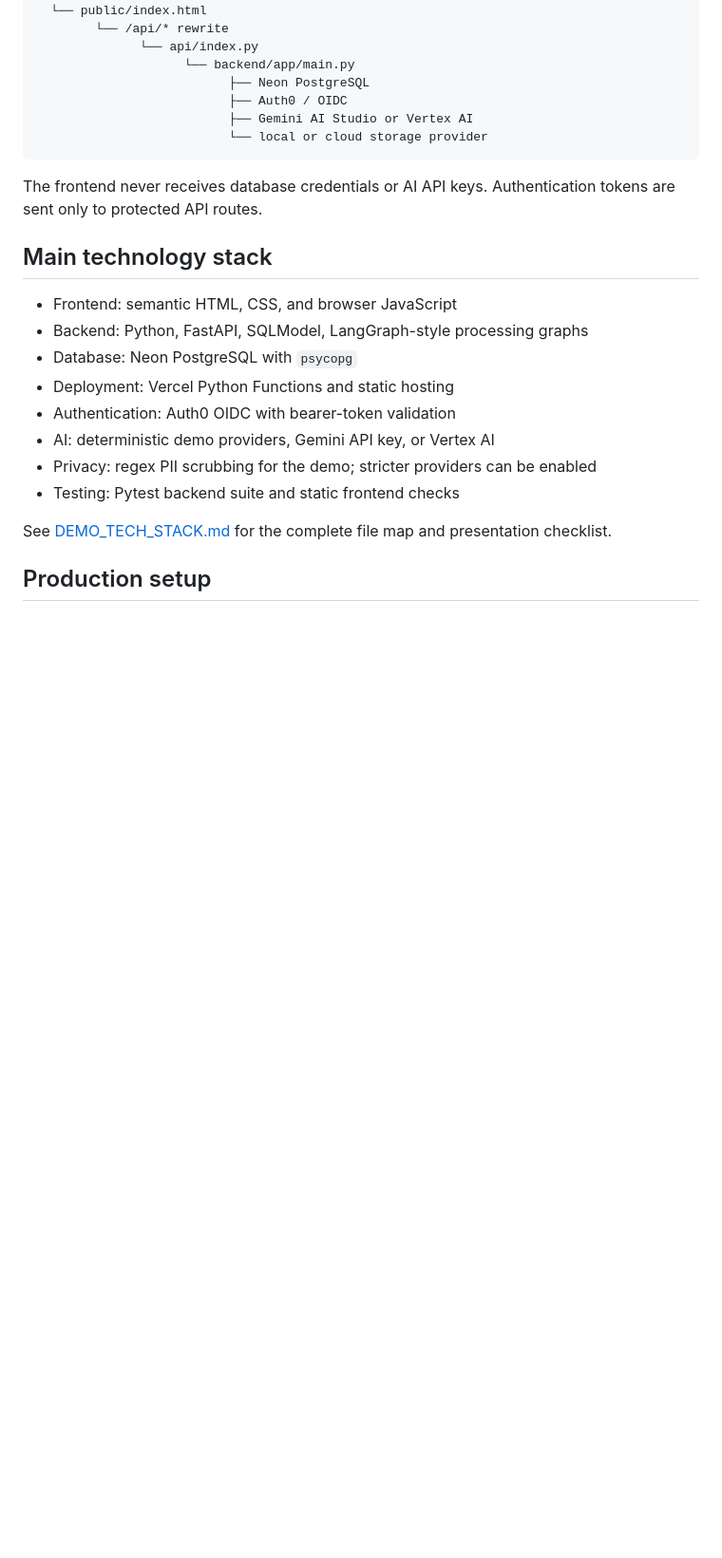
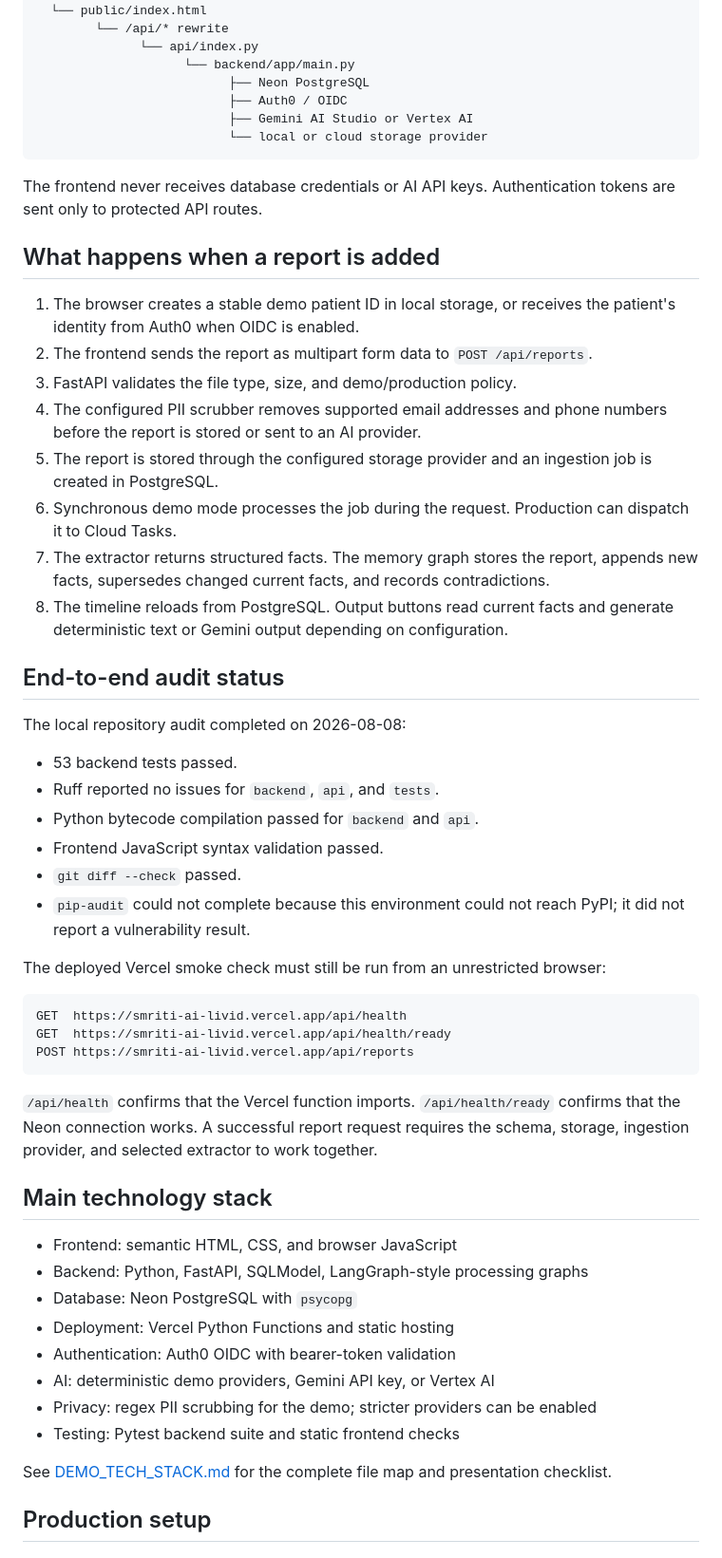
Before and after one commit to masood-mashu/SMRITI.AI, a Markdown page: README.md, the part around one of its changes. Shown at 95% size. GitHub-like rendering; blank space fills up the shorter version.

Commit message:
Document end-to-end audit and project behavior

````diff
--- a/README.md
+++ b/README.md
@@ -24,6 +24,49 @@ Browser
 
 The frontend never receives database credentials or AI API keys. Authentication
 tokens are sent only to protected API routes.
+
+## What happens when a report is added
+
+1. The browser creates a stable demo patient ID in local storage, or receives
+   the patient's identity from Auth0 when OIDC is enabled.
+2. The frontend sends the report as multipart form data to `POST /api/reports`.
+3. FastAPI validates the file type, size, and demo/production policy.
+4. The configured PII scrubber removes supported email addresses and phone
+   numbers before the report is stored or sent to an AI provider.
+5. The report is stored through the configured storage provider and an
+   ingestion job is created in PostgreSQL.
+6. Synchronous demo mode processes the job during the request. Production can
+   dispatch it to Cloud Tasks.
+7. The extractor returns structured facts. The memory graph stores the report,
+   appends new facts, supersedes changed current facts, and records
+   contradictions.
+8. The timeline reloads from PostgreSQL. Output buttons read current facts and
+   generate deterministic text or Gemini output depending on configuration.
+
+## End-to-end audit status
+
+The local repository audit completed on 2026-08-08:
+
+- 53 backend tests passed.
+- Ruff reported no issues for `backend`, `api`, and `tests`.
+- Python bytecode compilation passed for `backend` and `api`.
+- Frontend JavaScript syntax validation passed.
+- `git diff --check` passed.
+- `pip-audit` could not complete because this environment could not reach
+  PyPI; it did not report a vulnerability result.
+
+The deployed Vercel smoke check must still be run from an unrestricted browser:
+
+```text
+GET  https://smriti-ai-livid.vercel.app/api/health
+GET  https://smriti-ai-livid.vercel.app/api/health/ready
+POST https://smriti-ai-livid.vercel.app/api/reports
+```
+
+`/api/health` confirms that the Vercel function imports. `/api/health/ready`
+confirms that the Neon connection works. A successful report request requires
+the schema, storage, ingestion provider, and selected extractor to work
+together.
 
 ## Main technology stack
 
````
Also changed, not shown: other parts of README.md (+22 -0 lines).
